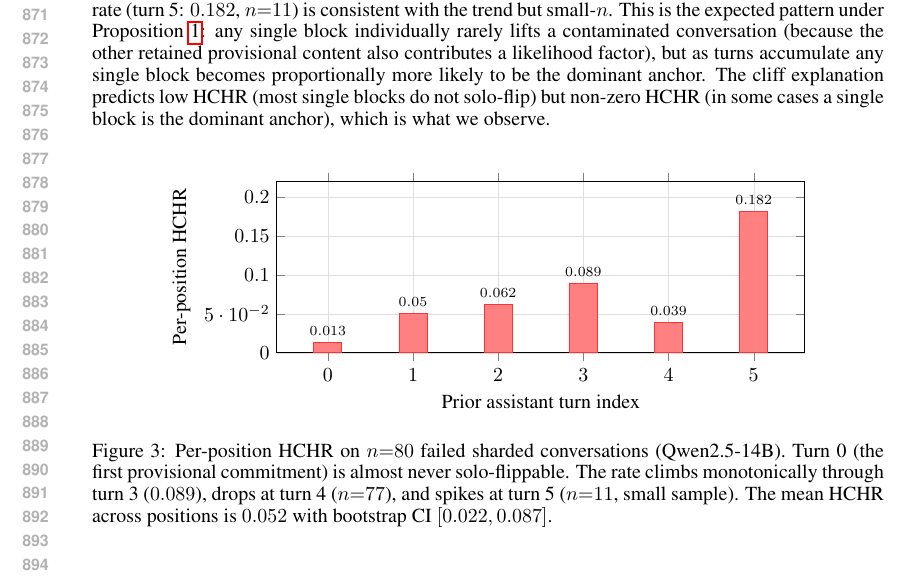
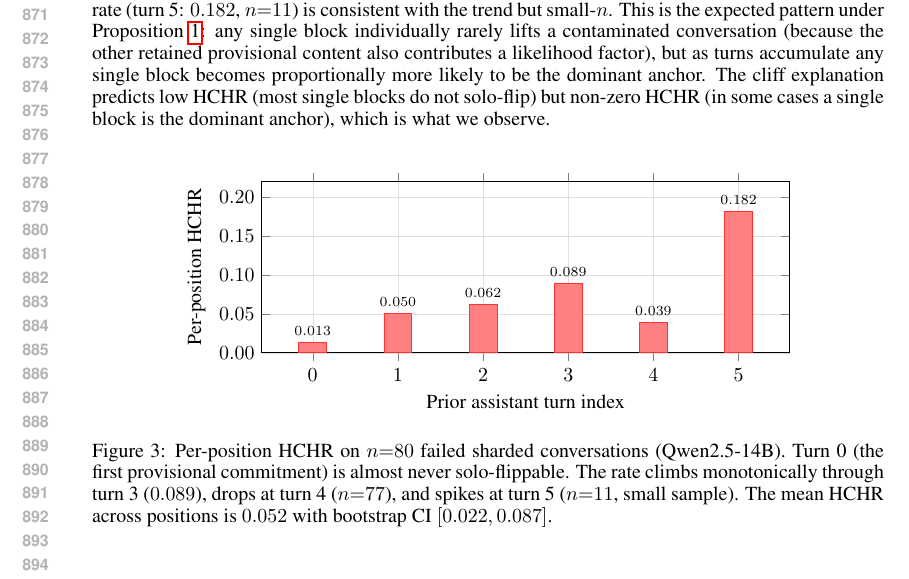
Before and after one commit to ZRay1213/BEYOND-RETENTION-ACTIVE-FORGETTING-IN-MULTI-TURN-LLM-AGENTS, a LaTeX paper (paper/main.tex): part of page 17 of 26, cut so that both start at the same text. Compiled offline with pdfLaTeX.

Commit message:
Paper: fix pgfplots y-axis sci-notation (Overleaf...)

```diff
--- a/paper/main.tex
+++ b/paper/main.tex
@@ -606,8 +610,9 @@ The pilot HCHR $= 0.16$ on $n{=}5$ reported in earlier versions of this work is
     xmin=-0.6, xmax=5.6, ymin=0.0, ymax=0.22,
     xtick={0,1,2,3,4,5},
     ytick={0, 0.05, 0.10, 0.15, 0.20},
+    yticklabel style={/pgf/number format/.cd, fixed, fixed zerofill, precision=2},
     grid=both, grid style={line width=0.1pt, draw=gray!25},
-    nodes near coords={\scriptsize\pgfmathprintnumber[fixed,precision=3]{\pgfplotspointmeta}},
+    nodes near coords={\scriptsize\pgfmathprintnumber[fixed, fixed zerofill, precision=3]{\pgfplotspointmeta}},
     nodes near coords align={vertical},
 ]
 \addplot[fill=red!50, draw=red!80] coordinates {
```
Also changed, not shown: paper/main.pdf, paper/main.tex (5 more changed lines).
